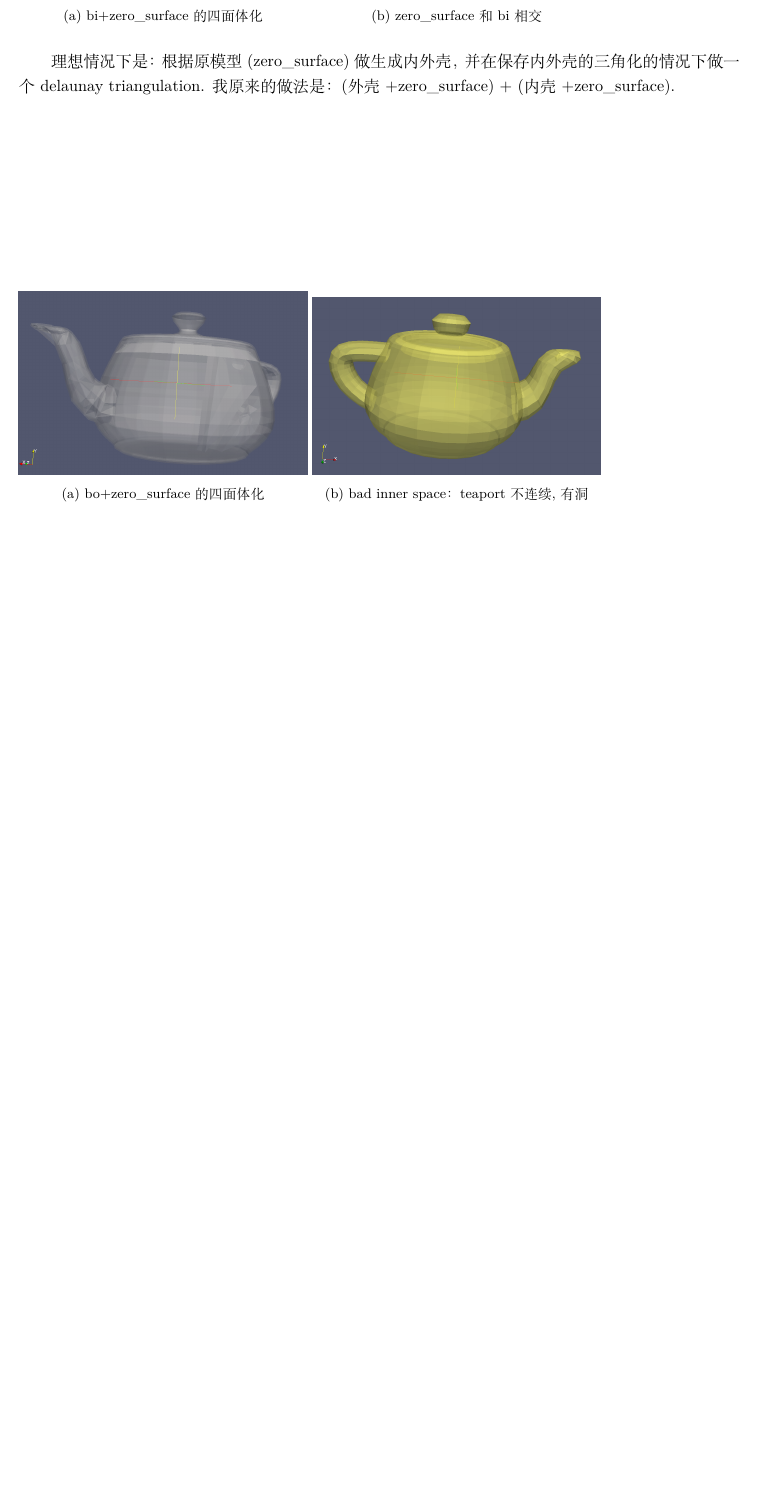
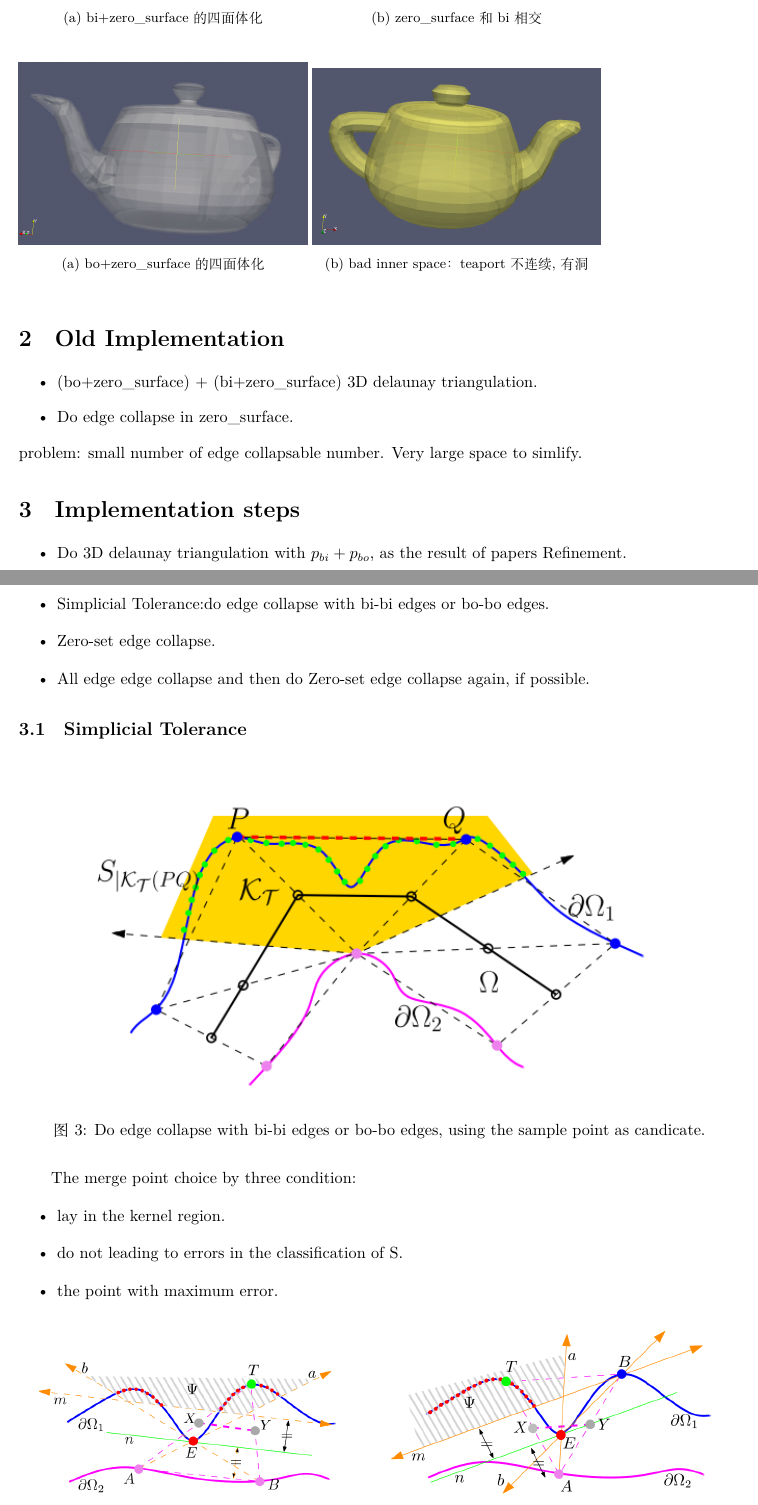
Before and after one commit to wegatron/geometry, a LaTeX document (doc/isotopic_approximation/implement/report_0.tex): part of the page before the commit and two parts of pages 1 and 2 of 3 after it, the two joined at a grey line, cut so that both start at the same text, the shorter picture padded with empty space. Compiled offline with XeLaTeX.

Commit message:
simplicial tolerance

```diff
--- a/doc/isotopic_approximation/implement/report_0.tex
+++ b/doc/isotopic_approximation/implement/report_0.tex
@@ -8,7 +8,8 @@
 
 % AMS packages:
 \usepackage{amsmath, amsthm, amsfonts}
-\usepackage{algorithm}
+%%\usepackage{algorithm}
+\usepackage[]{algorithm2e}
 \usepackage[hyperref, UTF8]{ctex}
 \usepackage[noend]{algpseudocode}
 \usepackage{graphicx}
@@ -52,8 +53,8 @@
 \DeclareMathOperator{\Jac}{Jac}
 
 %-----------------------------------------------------------------
-\title{Report of paper (Isotopic Approximation within a Tolerance Volume)}
-\author{张胜威\\
+\title{Isotopic Approximation within a Tolerance Volume}
+\author{wegatron\\
   %% \small Dept. Templates and Editors\\
   %% \small E12345\\
   %% \small Spain
@@ -75,7 +76,7 @@
     \end{subfigure}
   \end{figure}
 
-  \begin{figure}
+  \begin{figure}[h]
     \begin{subfigure}[b]{0.4\textwidth}
       \includegraphics[width=\textwidth]{bad_inner_space0.png}
       \caption[现象]{bo+zero\_surface的四面体化}
@@ -85,5 +86,39 @@
       \caption[原因]{bad inner space：teaport不连续,有洞}
     \end{subfigure}
   \end{figure}
-  理想情况下是：根据原模型(zero\_surface)做生成内外壳，并在保存内外壳的三角化的情况下做一个delaunay triangulation.
-  我原来的做法是：(外壳+zero\_surface) + (内壳+zero\_surface)．
+
+  \section{Old Implementation}
+  %% 理想情况下是：根据原模型(zero\_surface)做生成内外壳，并在保存内外壳的三角化的情况下做一个delaunay triangulation.
+  %% 我原来的做法是：
+  \begin{itemize}
+  \item (bo+zero\_surface) + (bi+zero\_surface) 3D delaunay triangulation.
+  \item Do edge collapse in zero\_surface.
+  \end{itemize}
+  problem: small number of edge collapsable number. Very large space to simlify.
+  \section{Implementation steps}
+  \begin{itemize}
+    \item Do 3D delaunay triangulation with $p_{bi}+p_{bo}$, as the result of papers Refinement.
+    \item Simplicial Tolerance:do edge collapse with bi-bi edges or bo-bo edges.
+    \item Zero-set edge collapse.
+    \item All edge edge collapse and then do Zero-set edge collapse again, if possible.
+  \end{itemize}
+  \subsection{Simplicial Tolerance}
+  \begin{figure}[h]
+    \includegraphics[width=\textwidth]{simplicial_tolerance.png}
+    \caption{Do edge collapse with bi-bi edges or bo-bo edges, using the sample point as candicate.}
+  \end{figure}
+  The merge point choice by three condition:
+  \begin{itemize}
+    \item lay in the kernel region.
+    \item do not leading to errors in the classification of S.
+    \item the point with maximum error.
+  \end{itemize}
+
+  \begin{figure}[h]
+      \begin{subfigure}[b]{0.5\textwidth}
+        \includegraphics[width=\textwidth]{keep_classification0}
+        \caption[a]{keep classification of S}
+      \end{subfigure}
+      \begin{subfigure}[b]{0.5\textwidth}
+        \includegraphics[width=\textwidth]{keep_classification1}
+        \caption[b]{keep classification of S}
```
Also changed, not shown: doc/isotopic_approximation/implement/keep_classification0.png (added), doc/isotopic_approximation/implement/keep_classification1.png (added), doc/isotopic_approximation/implement/simplicial_tolerance.png (added), doc/isotopic_approximation/implement/report_0.tex (19 more changed lines).
